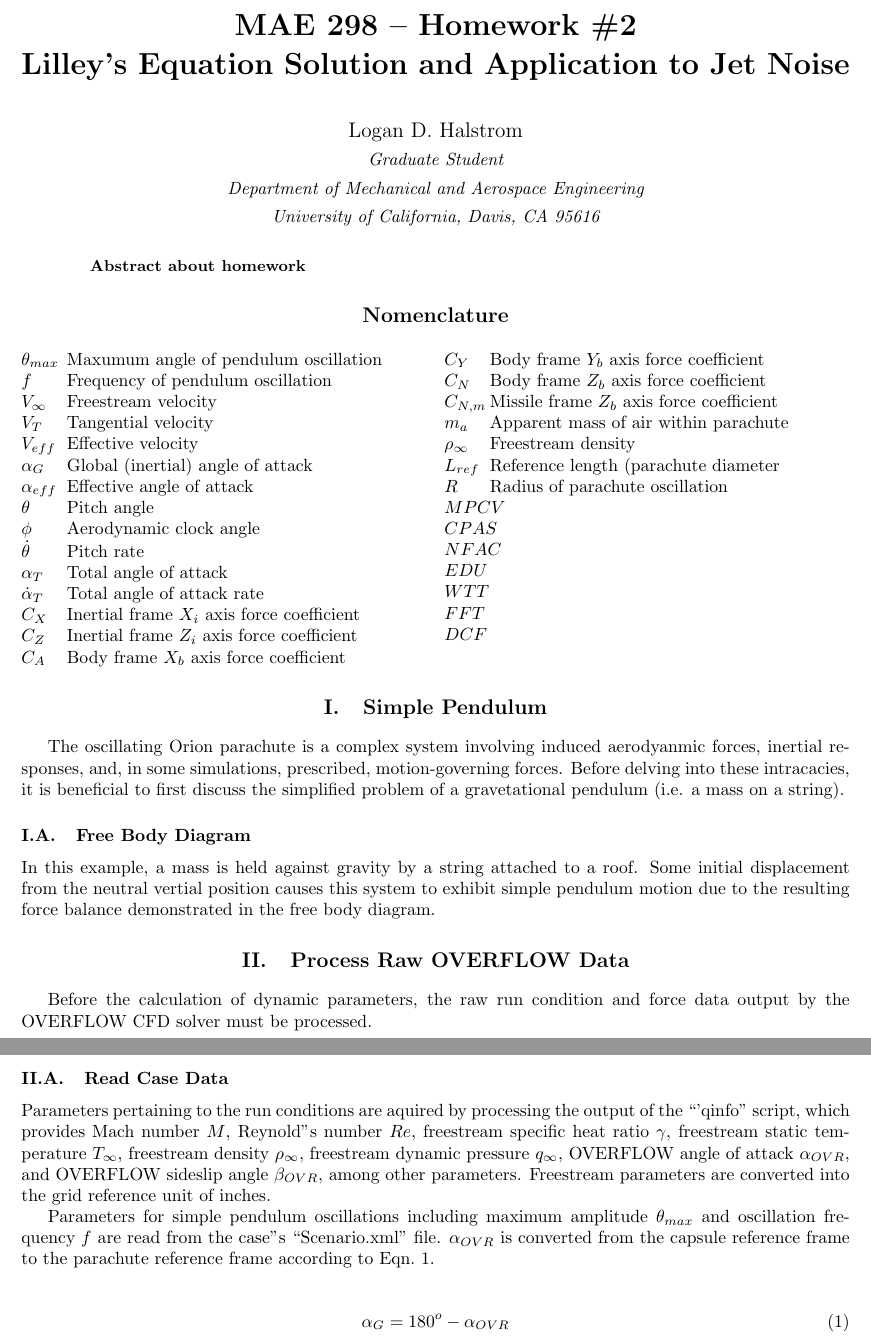
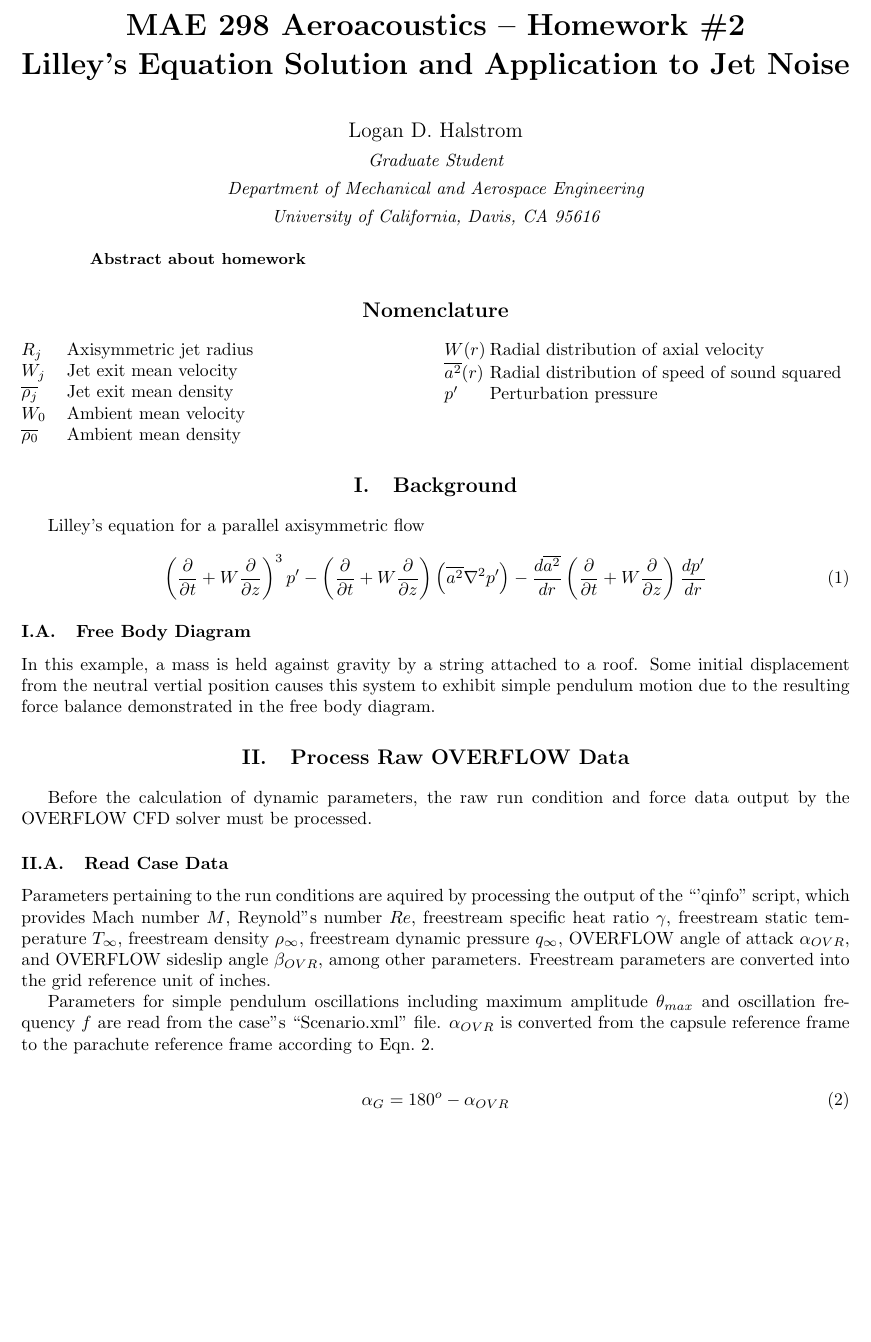
Before and after one commit to lhalstro/mae298_aeroacoustics, a LaTeX problem sheet (work/hw2/writeup/MAE298_LHalstrom_HW2_LilleyEqn.tex): two parts of pages 1 and 2 of 6 before the commit and part of page 1 of 6 after it, the two joined at a grey line, cut so that both start at the same text, the shorter picture padded with empty space. Compiled offline with pdfLaTeX.

Commit message:
started lillys eqn

```diff
--- a/work/hw2/writeup/MAE298_LHalstrom_HW2_LilleyEqn.tex
+++ b/work/hw2/writeup/MAE298_LHalstrom_HW2_LilleyEqn.tex
@@ -29,7 +29,7 @@
 
 
 
-  \title{MAE 298 -- Homework \#2 \\ Lilley's Equation Solution and Application to Jet Noise}
+  \title{MAE 298 Aeroacoustics -- Homework \#2 \\ Lilley's Equation Solution and Application to Jet Noise}
 
 \author{
   Logan D. Halstrom \\
@@ -65,49 +65,31 @@ Abstract about homework
 
 \begin{tabbing}
   XXX \= \kill% this line sets tab stop
-  $\theta_{max}$      \> Maxumum angle of pendulum oscillation \\
-  $f$                 \> Frequency of pendulum oscillation \\
-  $V_{\infty}$        \> Freestream velocity \\
-  $V_{T}$             \> Tangential velocity \\
-  $V_{eff}$           \> Effective velocity \\
-  $\alpha_{G}$        \> Global (inertial) angle of attack \\
-  $\alpha_{eff}$      \> Effective angle of attack \\
-  $\theta$            \> Pitch angle \\
-  $\phi$              \> Aerodynamic clock angle \\
-  $\dot{\theta}$      \> Pitch rate \\
-  $\alpha_{T}$        \> Total angle of attack \\
-  $\dot{\alpha}_{T}$  \> Total angle of attack rate \\
-  $C_X$         \> Inertial frame $X_i$ axis force coefficient \\
-  $C_Z$         \> Inertial frame $Z_i$ axis force coefficient \\
-  $C_A$         \> Body frame $X_b$ axis force coefficient \\
-  $C_Y$         \> Body frame $Y_b$ axis force coefficient \\
-  $C_N$         \> Body frame $Z_b$ axis force coefficient \\
-  $C_{N,m}$         \> Missile frame $Z_b$ axis force coefficient \\
+  $R_j$               \> Axisymmetric jet radius \\
+  $W_j$               \> Jet exit mean velocity \\
+  $\overline{\rho_j}$ \> Jet exit mean density \\
+  $W_0$               \> Ambient mean velocity \\
+  $\overline{\rho_0}$ \> Ambient mean density \\
+  $W(r)$              \> Radial distribution of axial velocity \\
+  $\overline{a^2}(r)$ \> Radial distribution of speed of sound squared\\
+  $p'$                \> Perturbation pressure \\
 
-  $m_a$               \> Apparent mass of air within parachute \\
 
-  $\rho_{\infty}$     \> Freestream density \\
-  $L_{ref}$           \> Reference length (parachute diameter\\
-  % $A_{ref}$           \> Reference area \\
-  $R$                 \> Radius of parachute oscillation \\
+\end{tabbing}
 
-  $MPCV$ \\
-  $CPAS$ \\
-  $NFAC$ \\
-  $EDU$ \\
-  $WTT$ \\
-  $FFT$ \\
-  $DCF$ \\
-
- \end{tabbing}
-
- \end{multicols}
+\end{multicols}
 
 %%%%%%%%%%%%%%%%%%%%%%%%%%%%%%%%%%%%%%%%%%%%%%%%%%%%%%%%%%%%%%%%%%%%%%%%
-\section{Simple Pendulum} %%%%%%%%%%%%%%%%%%%%%%%%%%%%%%%%%%%%
+\section{Background} %%%%%%%%%%%%%%%%%%%%%%%%%%%%%%%%%%%%
 %%%%%%%%%%%%%%%%%%%%%%%%%%%%%%%%%%%%%%%%%%%%%%%%%%%%%%%%%%%%%%%%%%%%%%%%
 
-The oscillating Orion parachute is a complex system involving induced aerodyanmic forces, inertial responses, and, in some simulations, prescribed, motion-governing forces.  Before delving into these intracacies, it is beneficial to first discuss the simplified problem of a gravetational pendulum (i.e. a mass on a string).
+Lilley's equation for a parallel axisymmetric flow
+
+\begin{equation} \label{Lilley}
+\left( \dfrac{\partial}{\partial t} + W \dfrac{\partial}{\partial z} \right)^3 p'
+- \left( \dfrac{\partial}{\partial t} + W \dfrac{\partial}{\partial z} \right) \left( \overline{a^2} \nabla^2p' \right)
+- \dfrac{d \overline{a^2}}{dr} \left( \dfrac{\partial}{\partial t} + W \dfrac{\partial}{\partial z} \right) \dfrac{dp'}{dr}
+\end{equation}
 
 
 %%%%%%%%%%%%%%%%%%%%%%%%%%%%%%%%%%%%%%%%%%%%%%%%%%%%%%%%%%%%%%%%%%%%%%%%
```
Also changed, not shown: work/hw2/writeup/MAE298_LHalstrom_HW2_LilleyEqn.pdf.
